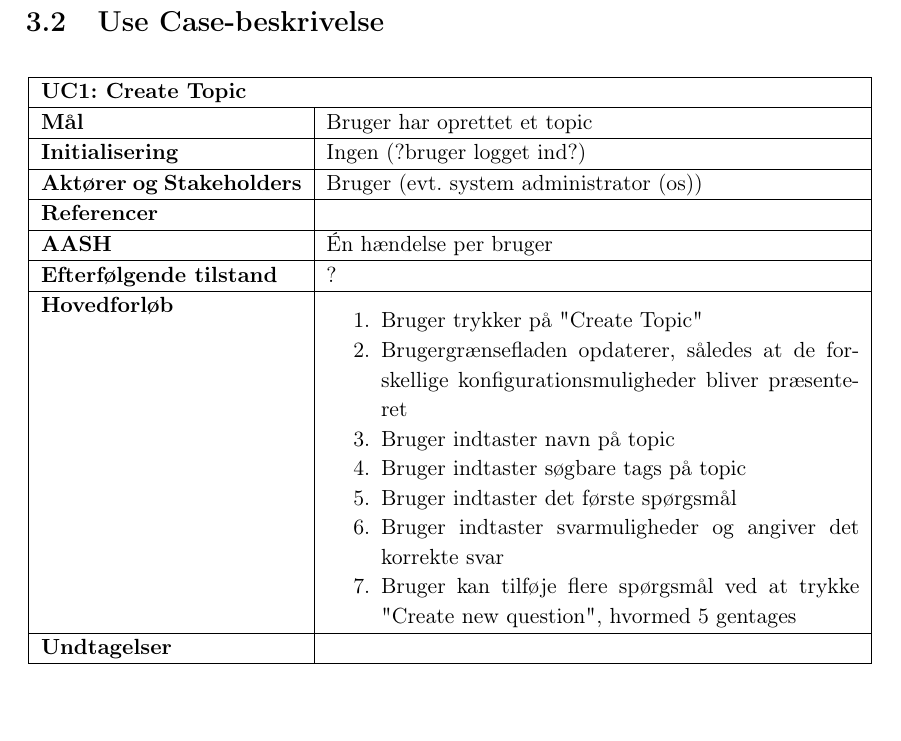
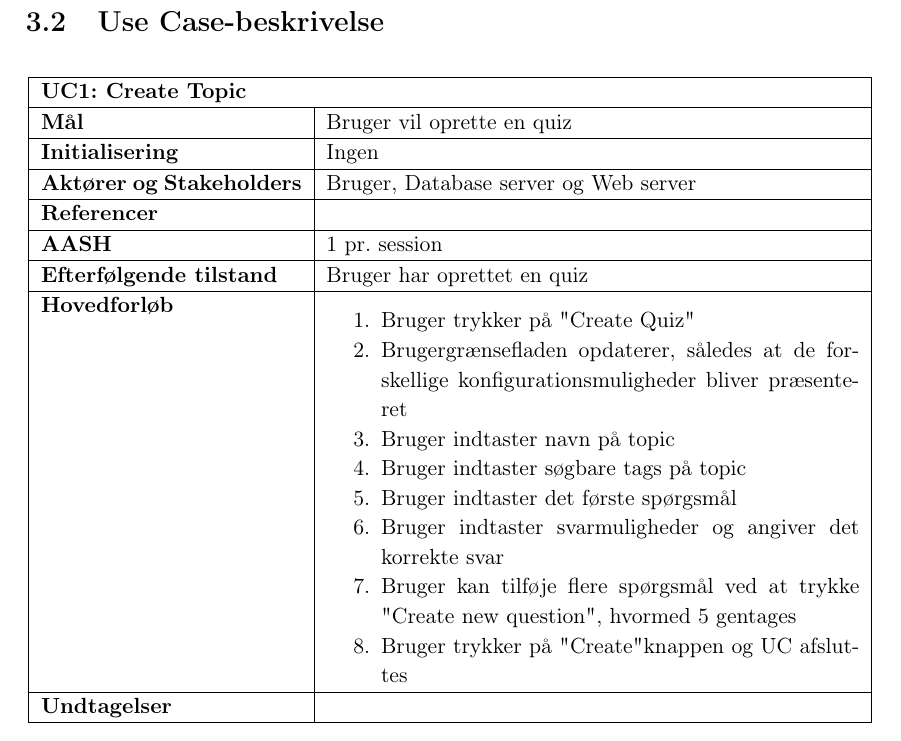
Before and after one commit to Karnich/I4PRJ4, a LaTeX book (Dokumentation/Master.tex, which reads Dokumentation/filer/kravSpec/ucCreateTopic.tex): part of page 9 of 23, cut so that both start at the same text. Compiled offline with pdfLaTeX.

Commit message:
Opdaterede UC "Create Quiz"

```diff
--- a/Dokumentation/filer/kravSpec/ucCreateTopic.tex
+++ b/Dokumentation/filer/kravSpec/ucCreateTopic.tex
@@ -5,41 +5,31 @@
 		\endfirsthead
 
 		\multicolumn{2}{l}{...fortsat fra forrige side} \\ \hline %% Til LONGTABLE
-		\multicolumn{2}{|l|}{\textbf{UC1: Create Topic}} \\\hline
+		\multicolumn{2}{|l|}{\textbf{UC1: Create Quiz}} \\\hline
 		\endhead
 
-		\textbf{Mål}						&Bruger har oprettet et topic
+		\textbf{Mål}						&Bruger vil oprette en quiz
 		\\\hline
-		\textbf{Initialisering}			&Ingen (?bruger logget ind?)
+		\textbf{Initialisering}			&Ingen
 		\\\hline
-		\textbf{Aktører og Stakeholders}	&Bruger (evt. system administrator (os))
+		\textbf{Aktører og Stakeholders}	&Bruger, Database server og Web server
 		\\\hline
 		\textbf{Referencer}				&%SKRIV
 		\\\hline
-		\textbf{AASH}					&Én hændelse per bruger
+		\textbf{AASH}					&1 pr. session
 		\\\hline
-		\textbf{Efterfølgende tilstand}	&?
+		\textbf{Efterfølgende tilstand}	&Bruger har oprettet en quiz
 		\\\hline
 		\textbf{Hovedforløb}
 			&\begin{enumerate}
-				% Tilføj punkter for forløbet med items
-				%
-				% \item blablabla
-				%
-				% \item \label{ucPunktLabel} blablablabla
-				%
-				% \item \label{ucPunktLabel} blabla med undtagelse
-				%
-				% \textbf{[Undtagelse \ref{ucPunktLabel}.a]} \newline
-				% 	ALERT!!
-
-				\item Bruger trykker på "Create Topic"
+				\item Bruger trykker på "Create Quiz"
 				\item Brugergrænsefladen opdaterer, således at de forskellige konfigurationsmuligheder bliver præsenteret
 				\item Bruger indtaster navn på topic
 				\item Bruger indtaster søgbare tags på topic
 				\item \label{ucPunktLabelSpm} Bruger indtaster det første spørgsmål
 				\item Bruger indtaster svarmuligheder og angiver det korrekte svar
 				\item Bruger kan tilføje flere spørgsmål ved at trykke "Create new question", hvormed \ref{ucPunktLabelSpm} gentages
+				\item Bruger trykker på "Create" knappen og UC afsluttes
 
 			\end{enumerate}\\\hline
 		\textbf{Undtagelser}
```
